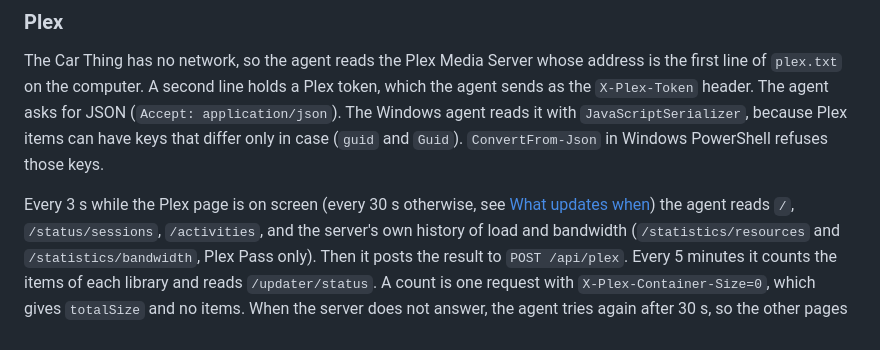
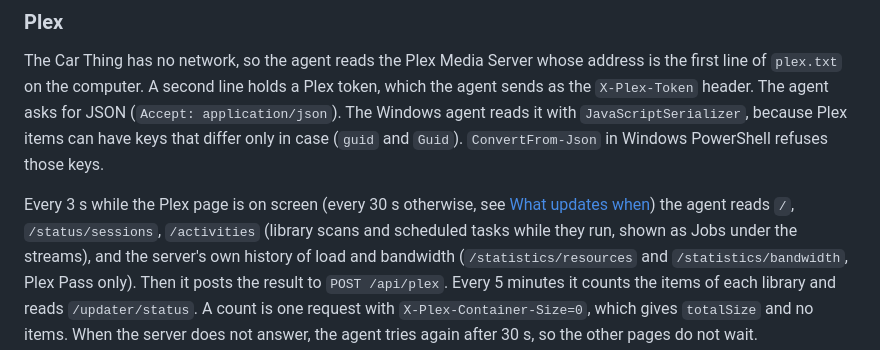
Before and after one commit to godoyLeonardo/thingdeck, a Markdown page: device/README.md, the part around the change. GitHub-like rendering.

```diff
--- a/device/README.md
+++ b/device/README.md
@@ -317,7 +317,8 @@ because Plex items can have keys that differ only in case (`guid` and `Guid`).
 `ConvertFrom-Json` in Windows PowerShell refuses those keys.
 
 Every 3 s while the Plex page is on screen (every 30 s otherwise, see [What updates
-when](#what-updates-when)) the agent reads `/`, `/status/sessions`, `/activities`,
+when](#what-updates-when)) the agent reads `/`, `/status/sessions`, `/activities` (library scans and
+scheduled tasks while they run, shown as Jobs under the streams),
 and the server's own history of load and bandwidth (`/statistics/resources` and
 `/statistics/bandwidth`, Plex Pass only). Then it posts the result to `POST /api/plex`. Every 5 minutes it
 counts the items of each library and reads `/updater/status`. A count is one request
```
Also changed, not shown: README.md (+6 -5 lines), docs/screenshots/plex.png, 2 other files.
